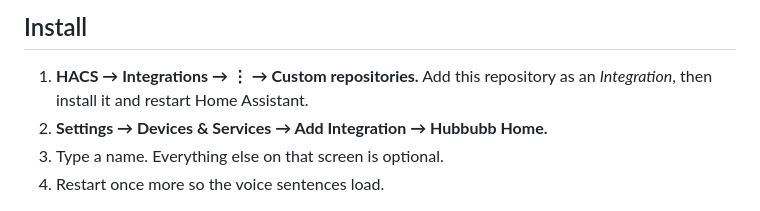
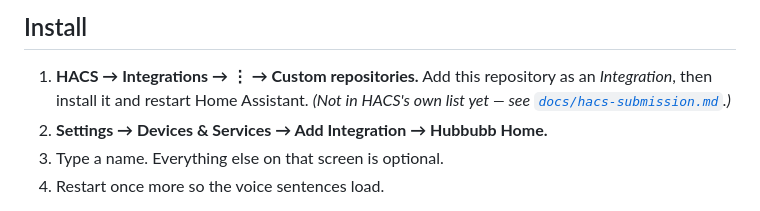
Before and after one commit to scottlandes1217/hubbubb-home, a Markdown page: README.md, the part around the change. Drawn GitHub-style.

```diff
--- a/README.md
+++ b/README.md
@@ -18,6 +18,7 @@ an assistant's name until you type one.
 
 1. **HACS → Integrations → ⋮ → Custom repositories.** Add this repository as
    an *Integration*, then install it and restart Home Assistant.
+   *(Not in HACS's own list yet — see [`docs/hacs-submission.md`](docs/hacs-submission.md).)*
 2. **Settings → Devices & Services → Add Integration → Hubbubb Home.**
 3. Type a name. Everything else on that screen is optional.
 4. Restart once more so the voice sentences load.
```
Also changed, not shown: docs/hacs-submission.md (added, +57 -0 lines).
